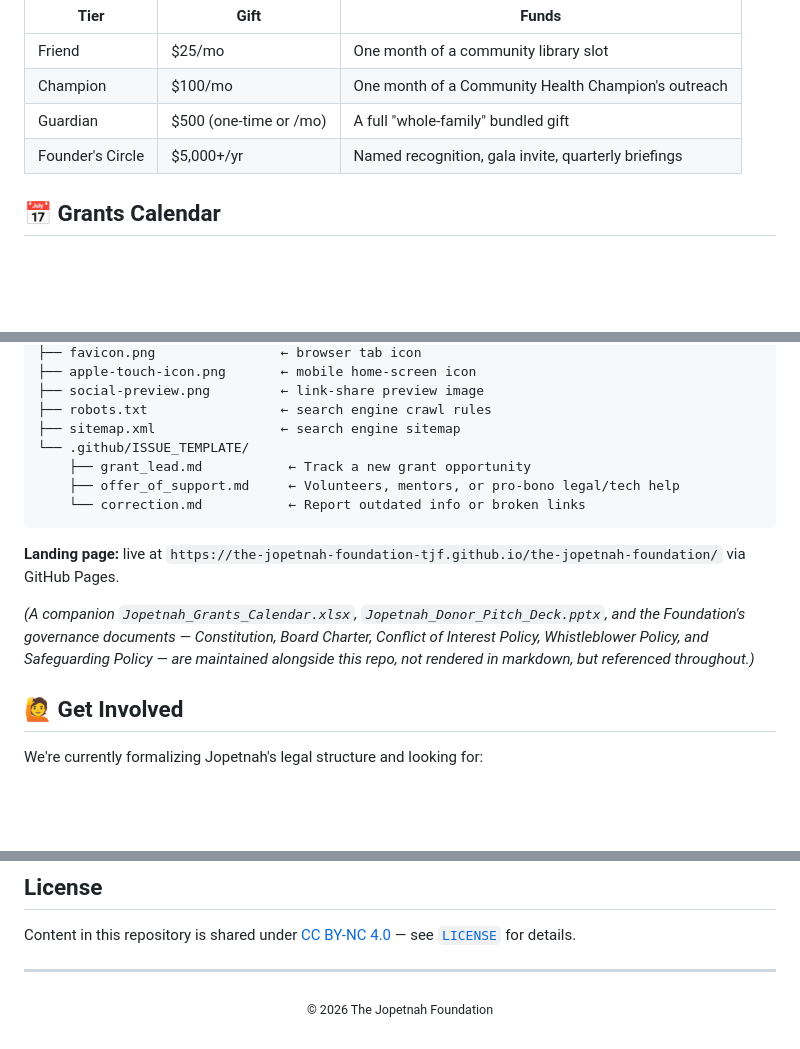
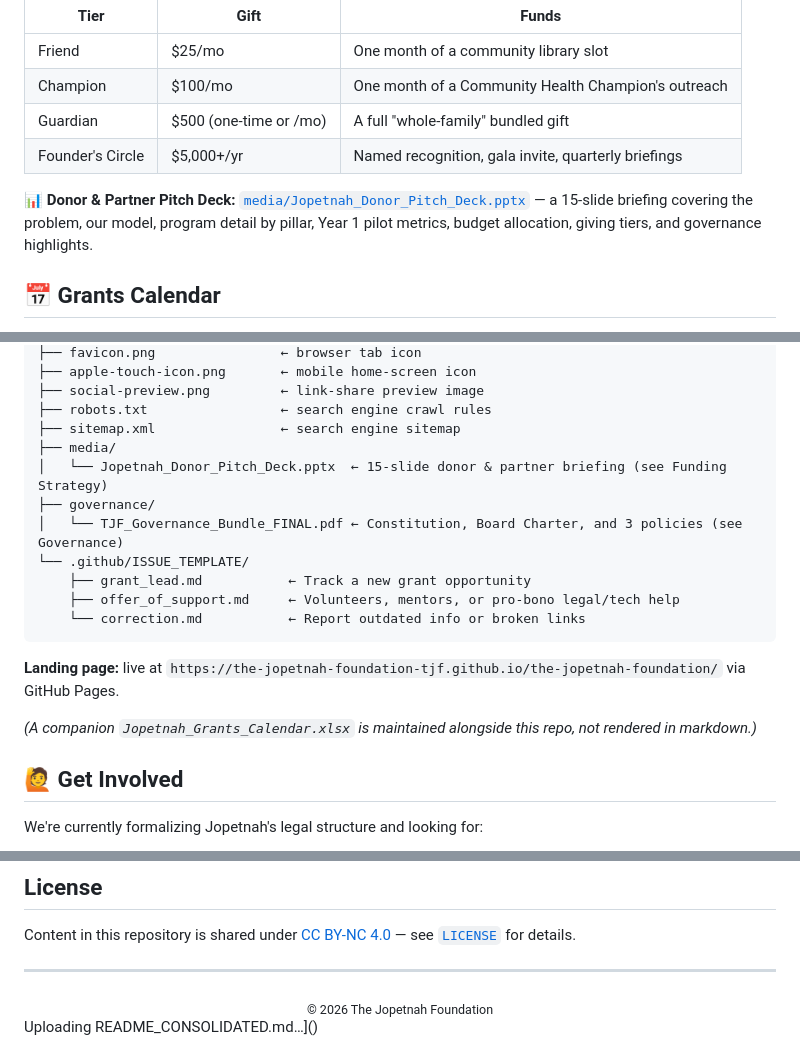
Before and after one commit to The-Jopetnah-Foundation-TJF/the-jopetnah-foundation, a Markdown page: README.md, 3 parts joined by grey strips. Rendered like a GitHub page; blank space fills up the shorter version.

```diff
--- a/README.md
+++ b/README.md
@@ -135,6 +134,8 @@ Three tracks running in parallel:
 | Guardian | $500 (one-time or /mo) | A full "whole-family" bundled gift |
 | Founder's Circle | $5,000+/yr | Named recognition, gala invite, quarterly briefings |
 
+**📊 Donor & Partner Pitch Deck:** [`media/Jopetnah_Donor_Pitch_Deck.pptx`](media/Jopetnah_Donor_Pitch_Deck.pptx) — a 15-slide briefing covering the problem, our model, program detail by pillar, Year 1 pilot metrics, budget allocation, giving tiers, and governance highlights.
+
 ## 📅 Grants Calendar
 
 Real, current funding opportunities relevant to our pillars in Uganda/East Africa. *(Also maintained as an interactive spreadsheet with status-tracking dropdowns, shared alongside this repo.)*
@@ -226,6 +227,10 @@ You left, but your community didn't leave your heart. Send Home Hope turns that
 ├── social-preview.png         ← link-share preview image
 ├── robots.txt                 ← search engine crawl rules
 ├── sitemap.xml                ← search engine sitemap
+├── media/
+│   └── Jopetnah_Donor_Pitch_Deck.pptx  ← 15-slide donor & partner briefing (see Funding Strategy)
+├── governance/
+│   └── TJF_Governance_Bundle_FINAL.pdf ← Constitution, Board Charter, and 3 policies (see Governance)
 └── .github/ISSUE_TEMPLATE/
     ├── grant_lead.md           ← Track a new grant opportunity
     ├── offer_of_support.md     ← Volunteers, mentors, or pro-bono legal/tech help
@@ -234,7 +239,7 @@ You left, but your community didn't leave your heart. Send Home Hope turns that
 
 **Landing page:** live at `https://the-jopetnah-foundation-tjf.github.io/the-jopetnah-foundation/` via GitHub Pages.
 
-*(A companion `Jopetnah_Grants_Calendar.xlsx`, `Jopetnah_Donor_Pitch_Deck.pptx`, and the Foundation's governance documents — Constitution, Board Charter, Conflict of Interest Policy, Whistleblower Policy, and Safeguarding Policy — are maintained alongside this repo, not rendered in markdown, but referenced throughout.)*
+*(A companion `Jopetnah_Grants_Calendar.xlsx` is maintained alongside this repo, not rendered in markdown.)*
 
 ## 🙋 Get Involved
 
@@ -256,3 +261,4 @@ Content in this repository is shared under [CC BY-NC 4.0](LICENSE) — see [`LIC
 <div align="center">
 <sub>© 2026 The Jopetnah Foundation</sub>
 </div>
+Uploading README_CONSOLIDATED.md…]()
```
Also changed, not shown: other parts of README.md (+1 -2 lines).
